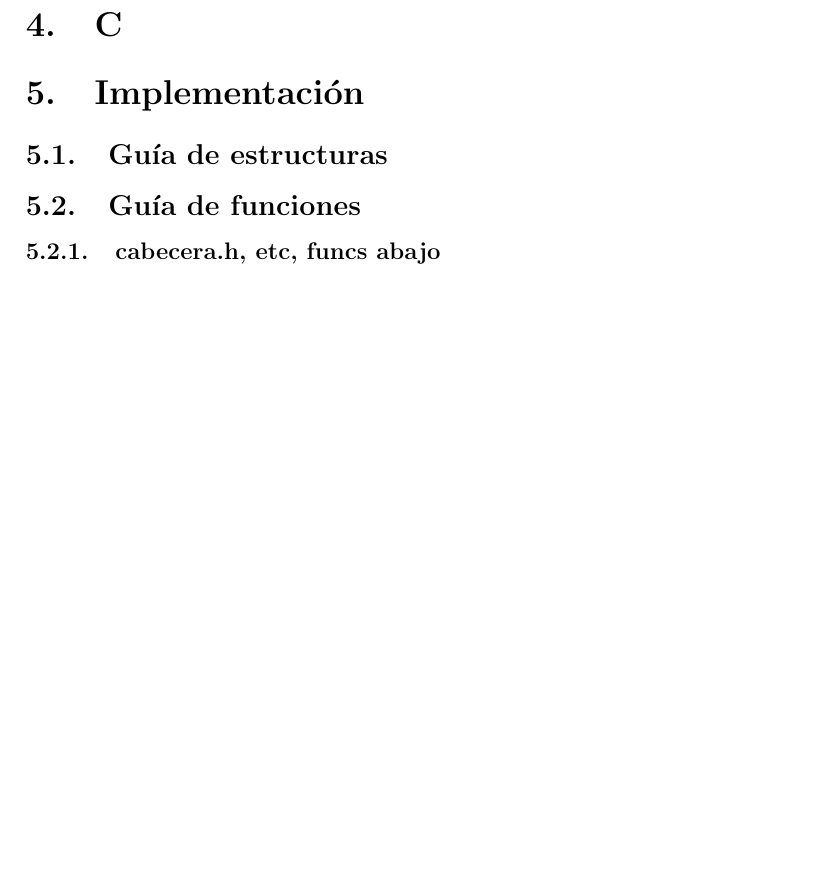
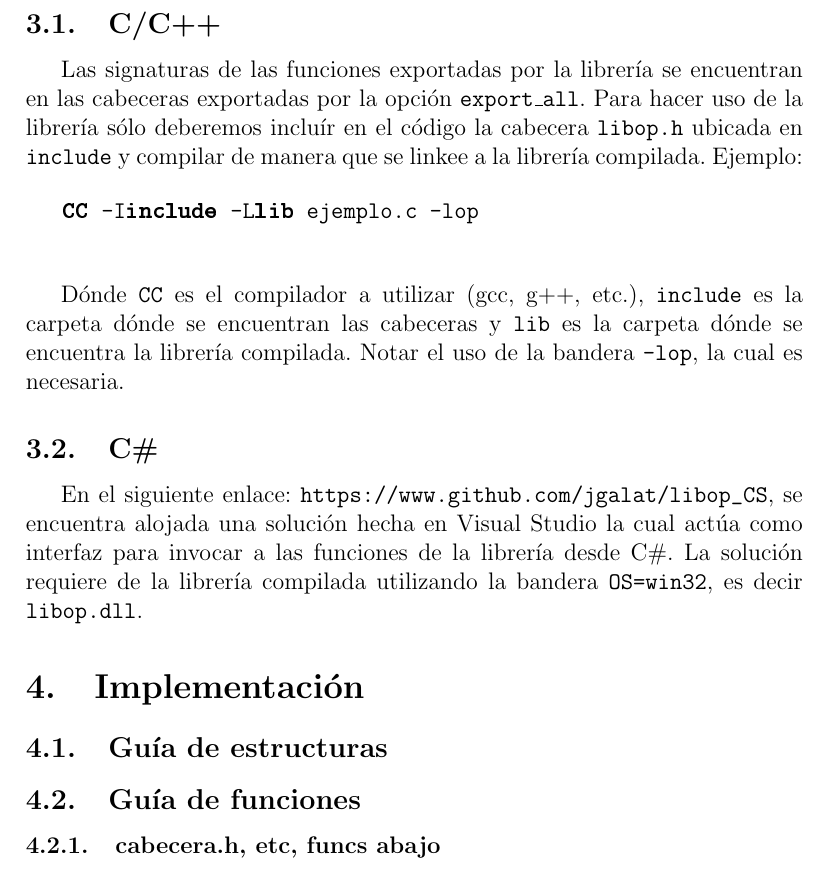
Before and after one commit to jgalat/libop-doc, a LaTeX document (manual.tex): part of page 4 of 4, cut at the place of the change, the shorter picture padded with empty space. Compiled offline with pdfLaTeX.

Commit message:
Added usage

```diff
--- a/manual.tex
+++ b/manual.tex
@@ -8,6 +8,7 @@
 \usepackage[hidelinks]{hyperref}
 \usepackage[none]{hyphenat}
 \usepackage{alltt}
+\usepackage{bold-extra}
 \author{}
 \title{LibOP \\ Documentación técnica}
 \makeindex
@@ -99,7 +100,25 @@
 		\end{description}
 
 \section{Uso}
-	\section{C}
+	\subsection{C/C++}
+		Las signaturas de las funciones exportadas por la librería se encuentran en las cabeceras
+		exportadas por la opción \texttt{export\_all}. Para hacer uso de la librería sólo deberemos incluír
+		en el código la cabecera \texttt{libop.h} ubicada en \texttt{include} y compilar de manera que se linkee
+		a la librería compilada. Ejemplo:
+
+		\begin{alltt}
+			\textbf{CC} -I\textbf{include} -L\textbf{lib} ejemplo.c -lop
+		\end{alltt}
+
+		Dónde \texttt{CC} es el compilador a utilizar (gcc, g++, etc.), \texttt{include} es la carpeta dónde
+		se encuentran las cabeceras y \texttt{lib} es la carpeta dónde se encuentra la librería compilada.
+		Notar el uso de la bandera \texttt{-lop}, la cual es necesaria.
+
+	\subsection{C\#}
+		En el siguiente enlace: \url{https://www.github.com/jgalat/libop_CS}, se encuentra alojada
+		una solución hecha en Visual Studio la cual actúa como interfaz para invocar a las funciones
+		de la librería desde C\#. La solución requiere de la librería compilada utilizando la bandera
+		\texttt{OS=win32}, es decir \texttt{libop.dll}.
 
 \section{Implementación}
 
```
